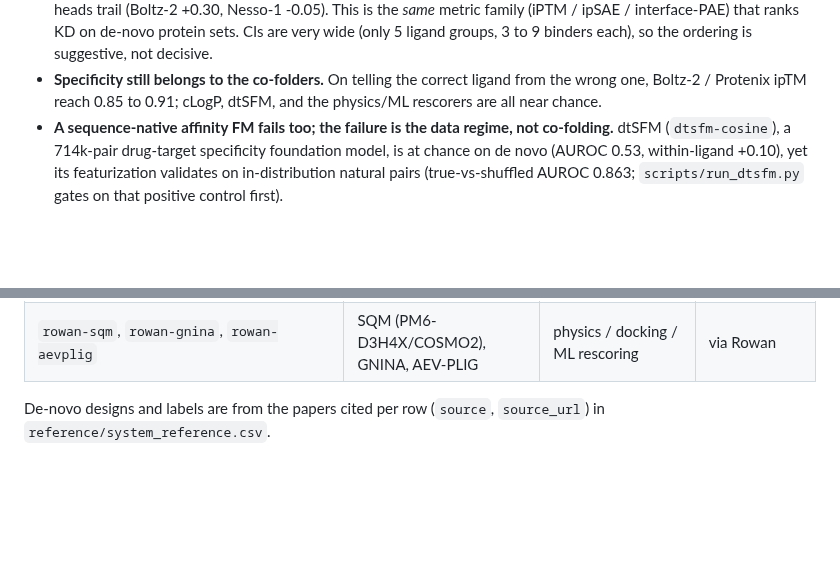
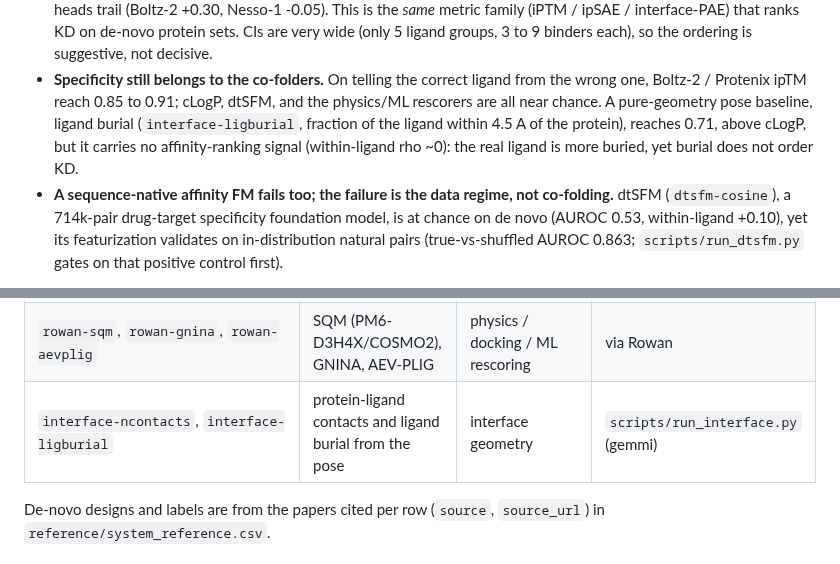
Before and after one commit to ssiddhantsharma/denovo-smallmol-affinity-benchmark, a Markdown page: README.md, 2 parts joined by grey strips. GitHub-like rendering; blank space fills up the shorter version.

```diff
--- a/README.md
+++ b/README.md
@@ -42,7 +42,9 @@ AUROC (right). Bars are 95% bootstrap CIs. The full leaderboard (all metrics) is
   is suggestive, not decisive.
 - **Specificity still belongs to the co-folders.** On telling the correct ligand from the wrong one,
   Boltz-2 / Protenix ipTM reach 0.85 to 0.91; cLogP, dtSFM, and the physics/ML rescorers are all near
-  chance.
+  chance. A pure-geometry pose baseline, ligand burial (`interface-ligburial`, fraction of the ligand
+  within 4.5 A of the protein), reaches 0.71, above cLogP, but it carries no affinity-ranking signal
+  (within-ligand rho ~0): the real ligand is more buried, yet burial does not order KD.
 - **A sequence-native affinity FM fails too; the failure is the data regime, not co-folding.**
   dtSFM (`dtsfm-cosine`), a 714k-pair drug-target specificity foundation model, is at chance on de
   novo (AUROC 0.53, within-ligand +0.10), yet its featurization validates on in-distribution natural
@@ -84,6 +86,7 @@ please cite the original work when using any result here.
 | `dtsfm-cosine` | dtSFM encoder cosine (drug-target specificity FM) | sequence-native FM | dtSFM-v3, BIIE ETH Zürich |
 | `clogp`, `molecular-weight` | Crippen cLogP, molecular weight | physicochemical baseline | RDKit |
 | `rowan-sqm`, `rowan-gnina`, `rowan-aevplig` | SQM (PM6-D3H4X/COSMO2), GNINA, AEV-PLIG | physics / docking / ML rescoring | via Rowan |
+| `interface-ncontacts`, `interface-ligburial` | protein-ligand contacts and ligand burial from the pose | interface geometry | `scripts/run_interface.py` (gemmi) |
 
 De-novo designs and labels are from the papers cited per row (`source`, `source_url`) in
 `reference/system_reference.csv`.
```
Also changed, not shown: figures/benchmark_full.png, 5 other files.
